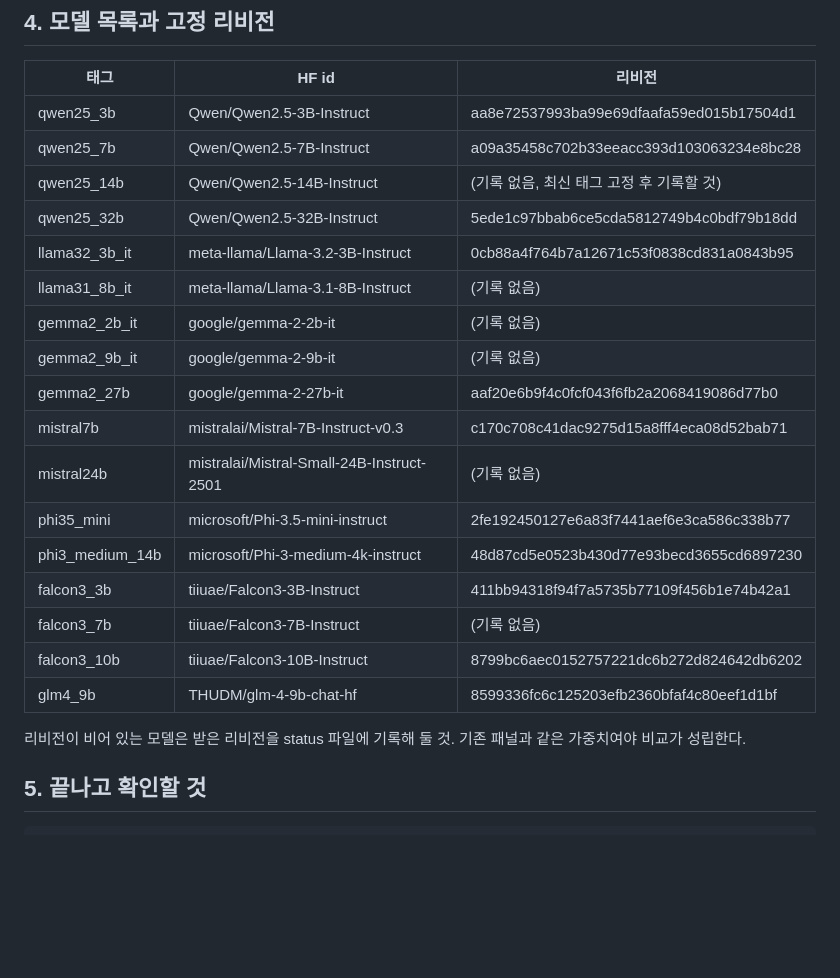
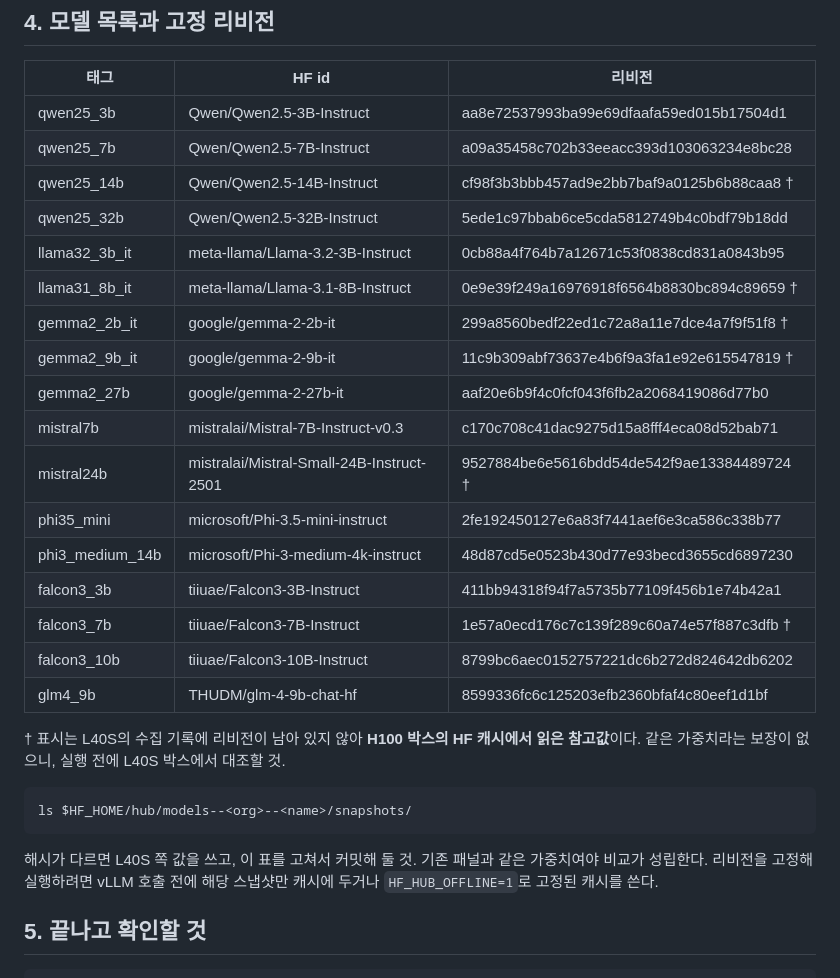
Before and after one commit to dlwlsrnjs/ICLR-POLY, a Markdown page: docs/MJ_RECOLLECT_ORDER_2026-09-15.md, the part around the change. Rendered like a GitHub page; blank space fills up the shorter version.

Commit message:
Fill the work order's revision table with cache-derived values
Six of the seventeen models have no revision anywhere in the L40S records: not in
the manifest runs, not in the per-arm aggregates, not in the status files. The
table now carries the snapshot hashes read from this box's own HF cache, marked
as reference values, with the command to check them against the L40S cache before
running. Same weights or the comparison does not hold.

Co-Authored-By: Claude Fable 5.1 <noreply@anthropic.com>

````diff
--- a/docs/MJ_RECOLLECT_ORDER_2026-09-15.md
+++ b/docs/MJ_RECOLLECT_ORDER_2026-09-15.md
@@ -66,24 +66,32 @@ python3 scripts/closed_compare.py attack \
 |---|---|---|
 | qwen25_3b | Qwen/Qwen2.5-3B-Instruct | aa8e72537993ba99e69dfaafa59ed015b17504d1 |
 | qwen25_7b | Qwen/Qwen2.5-7B-Instruct | a09a35458c702b33eeacc393d103063234e8bc28 |
-| qwen25_14b | Qwen/Qwen2.5-14B-Instruct | (기록 없음, 최신 태그 고정 후 기록할 것) |
+| qwen25_14b | Qwen/Qwen2.5-14B-Instruct | cf98f3b3bbb457ad9e2bb7baf9a0125b6b88caa8 † |
 | qwen25_32b | Qwen/Qwen2.5-32B-Instruct | 5ede1c97bbab6ce5cda5812749b4c0bdf79b18dd |
 | llama32_3b_it | meta-llama/Llama-3.2-3B-Instruct | 0cb88a4f764b7a12671c53f0838cd831a0843b95 |
-| llama31_8b_it | meta-llama/Llama-3.1-8B-Instruct | (기록 없음) |
-| gemma2_2b_it | google/gemma-2-2b-it | (기록 없음) |
-| gemma2_9b_it | google/gemma-2-9b-it | (기록 없음) |
+| llama31_8b_it | meta-llama/Llama-3.1-8B-Instruct | 0e9e39f249a16976918f6564b8830bc894c89659 † |
+| gemma2_2b_it | google/gemma-2-2b-it | 299a8560bedf22ed1c72a8a11e7dce4a7f9f51f8 † |
+| gemma2_9b_it | google/gemma-2-9b-it | 11c9b309abf73637e4b6f9a3fa1e92e615547819 † |
 | gemma2_27b | google/gemma-2-27b-it | aaf20e6b9f4c0fcf043f6fb2a2068419086d77b0 |
 | mistral7b | mistralai/Mistral-7B-Instruct-v0.3 | c170c708c41dac9275d15a8fff4eca08d52bab71 |
-| mistral24b | mistralai/Mistral-Small-24B-Instruct-2501 | (기록 없음) |
+| mistral24b | mistralai/Mistral-Small-24B-Instruct-2501 | 9527884be6e5616bdd54de542f9ae13384489724 † |
 | phi35_mini | microsoft/Phi-3.5-mini-instruct | 2fe192450127e6a83f7441aef6e3ca586c338b77 |
 | phi3_medium_14b | microsoft/Phi-3-medium-4k-instruct | 48d87cd5e0523b430d77e93becd3655cd6897230 |
 | falcon3_3b | tiiuae/Falcon3-3B-Instruct | 411bb94318f94f7a5735b77109f456b1e74b42a1 |
-| falcon3_7b | tiiuae/Falcon3-7B-Instruct | (기록 없음) |
+| falcon3_7b | tiiuae/Falcon3-7B-Instruct | 1e57a0ecd176c7c139f289c60a74e57f887c3dfb † |
 | falcon3_10b | tiiuae/Falcon3-10B-Instruct | 8799bc6aec0152757221dc6b272d824642db6202 |
 | glm4_9b | THUDM/glm-4-9b-chat-hf | 8599336fc6c125203efb2360bfaf4c80eef1d1bf |
 
-리비전이 비어 있는 모델은 받은 리비전을 status 파일에 기록해 둘 것. 기존 패널과 같은 가중치여야
-비교가 성립한다.
+† 표시는 L40S의 수집 기록에 리비전이 남아 있지 않아 **H100 박스의 HF 캐시에서 읽은 참고값**이다.
+같은 가중치라는 보장이 없으니, 실행 전에 L40S 박스에서 대조할 것.
+
+```bash
+ls $HF_HOME/hub/models--<org>--<name>/snapshots/
+```
+
+해시가 다르면 L40S 쪽 값을 쓰고, 이 표를 고쳐서 커밋해 둘 것. 기존 패널과 같은 가중치여야 비교가
+성립한다. 리비전을 고정해 실행하려면 vLLM 호출 전에 해당 스냅샷만 캐시에 두거나
+`HF_HUB_OFFLINE=1`로 고정된 캐시를 쓴다.
 
 ## 5. 끝나고 확인할 것
 
````
